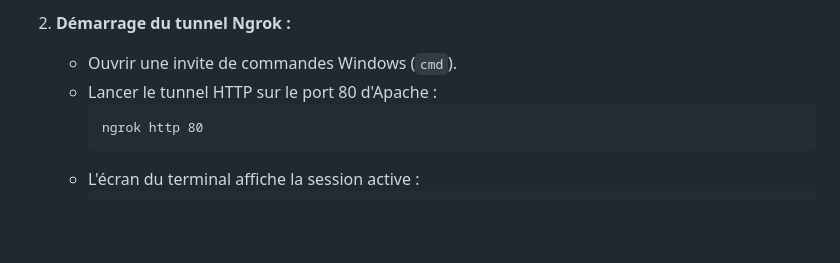
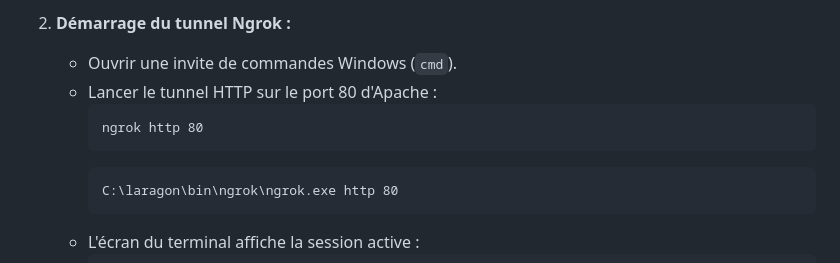
Before and after one commit to GoldenPizza0/lymphTrack, a Markdown page: DOCUMENTATION_fr.md, the part around the change. Drawn GitHub-style; blank space fills up the shorter version.

Commit message:
modification documentation fr to change the command line for laragon ngrok

````diff
--- a/DOCUMENTATION_fr.md
+++ b/DOCUMENTATION_fr.md
@@ -211,6 +211,9 @@ Le PC faisant tourner Laragon agit comme serveur local, et **Ngrok** établit un
      ```cmd
      ngrok http 80
      ```
+     ```cmd
+     C:\laragon\bin\ngrok\ngrok.exe http 80
+     ```
    - L'écran du terminal affiche la session active :
      ```text
      Session Status                online
````
